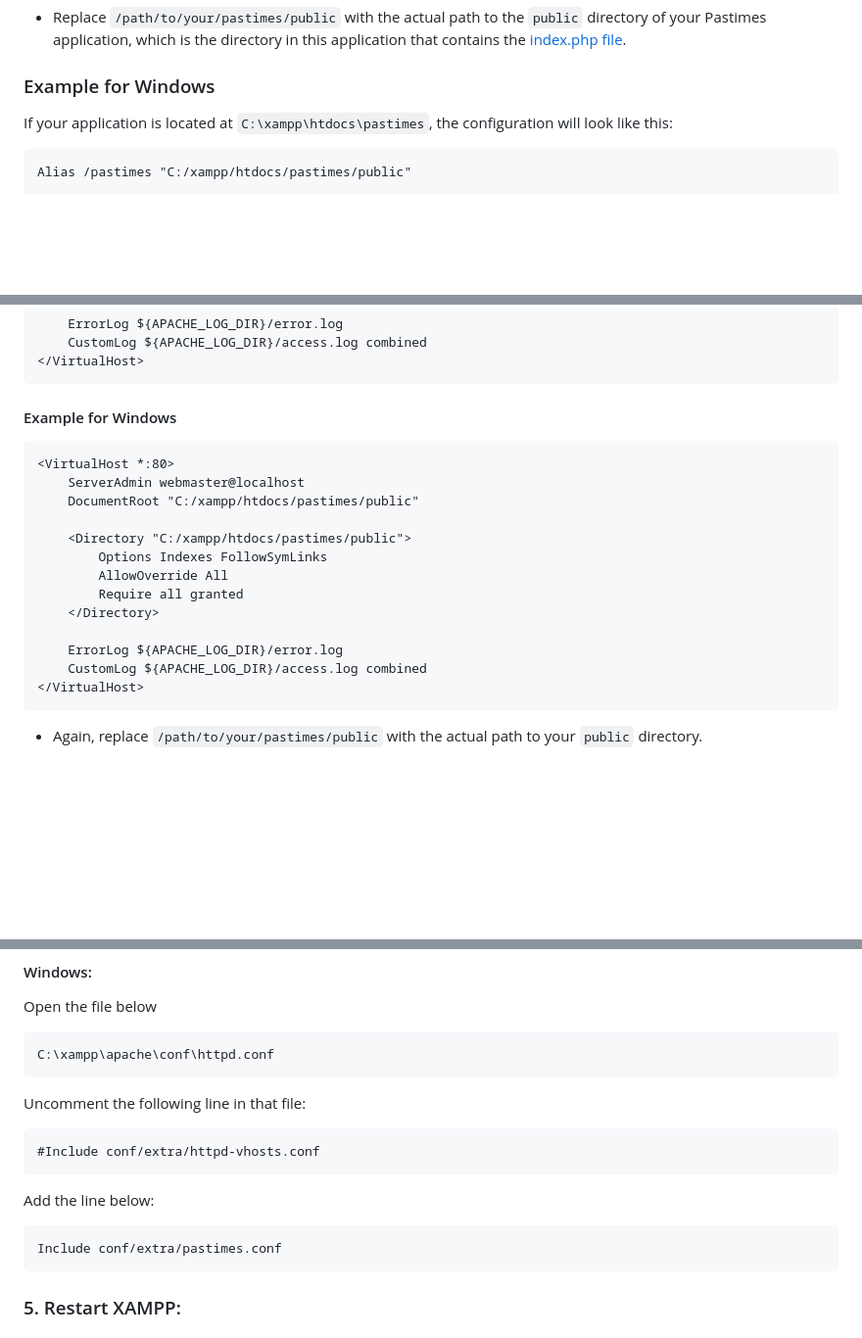
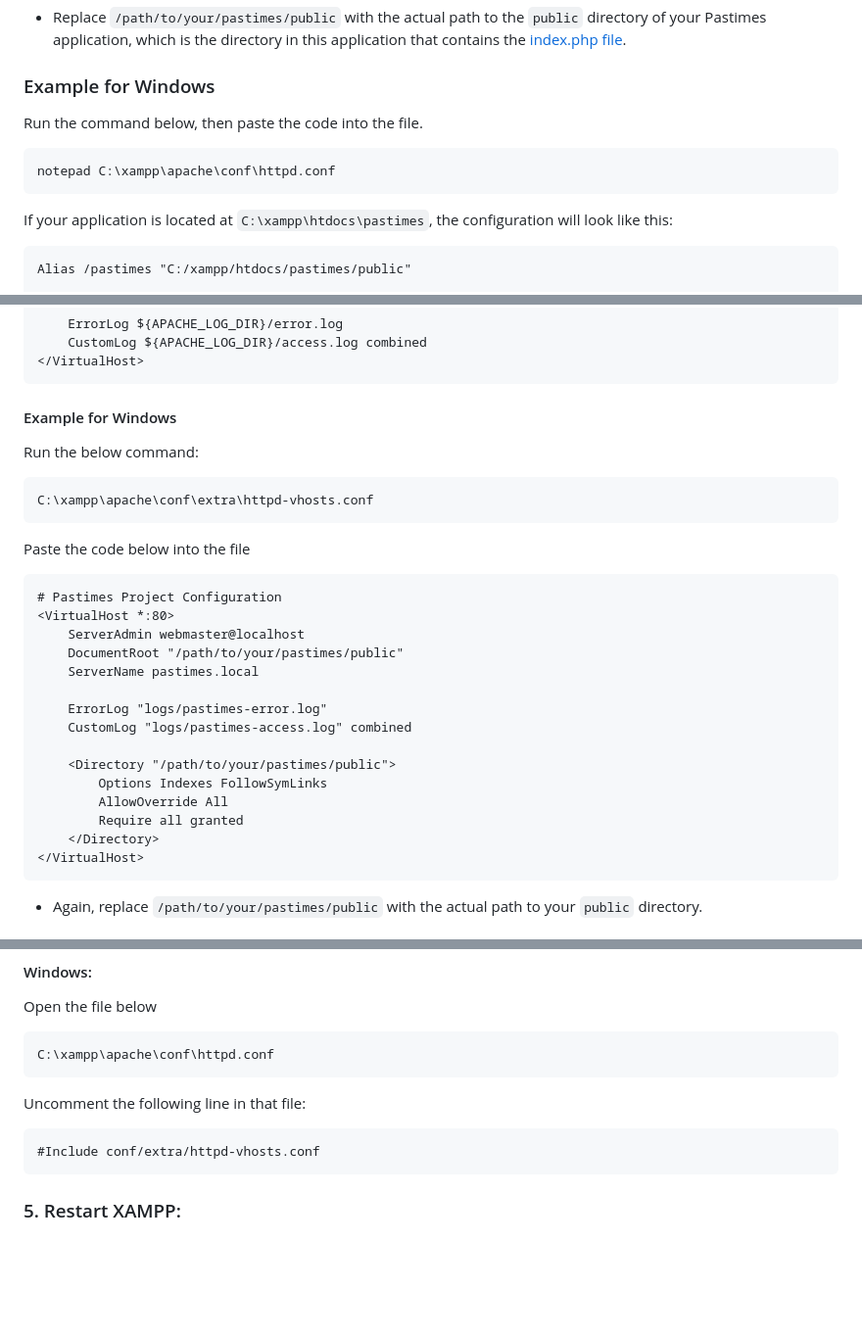
Before and after one commit to Ryan-Millard/Pastimes-WEDE6021-POE, a Markdown page: README.md, 3 parts joined by grey strips. Shown at 98% size. Rendered like a GitHub page; blank space fills up the shorter version.

````diff
--- a/README.md
+++ b/README.md
@@ -69,6 +69,10 @@ Alias /pastimes "/path/to/your/pastimes/public"
 - Replace `/path/to/your/pastimes/public` with the actual path to the `public` directory of your Pastimes application, which is the directory in this application that contains the [index.php file](https://github.com/Ryan-Millard/Pastimes-WEDE6021-POE/blob/main/public/index.php).
 
 ### Example for Windows
+Run the command below, then paste the code into the file.
+
+    notepad C:\xampp\apache\conf\httpd.conf
+
 If your application is located at `C:\xampp\htdocs\pastimes`, the configuration will look like this:
 
 ```apache
@@ -115,19 +119,26 @@ Next, you need to create and configure the `httpd-vhosts.conf` file located in y
 ```
 
 #### Example for Windows
+Run the below command:
+
+    C:\xampp\apache\conf\extra\httpd-vhosts.conf
+
+Paste the code below into the file
 ```apache
+# Pastimes Project Configuration
 <VirtualHost *:80>
     ServerAdmin webmaster@localhost
-    DocumentRoot "C:/xampp/htdocs/pastimes/public"
+    DocumentRoot "/path/to/your/pastimes/public"
+    ServerName pastimes.local
 
-    <Directory "C:/xampp/htdocs/pastimes/public">
+    ErrorLog "logs/pastimes-error.log"
+    CustomLog "logs/pastimes-access.log" combined
+
+    <Directory "/path/to/your/pastimes/public">
         Options Indexes FollowSymLinks
         AllowOverride All
         Require all granted
     </Directory>
-
-    ErrorLog ${APACHE_LOG_DIR}/error.log
-    CustomLog ${APACHE_LOG_DIR}/access.log combined
 </VirtualHost>
 ```
 
@@ -148,9 +159,6 @@ Open the file below
 Uncomment the following line in that file:
 
     #Include conf/extra/httpd-vhosts.conf
-Add the line below:
-
-    Include conf/extra/pastimes.conf
 
 ### 5. Restart XAMPP:
 
````
